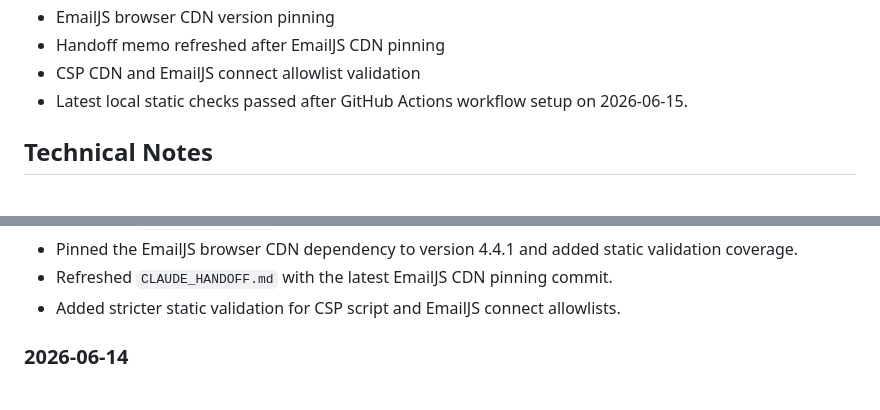
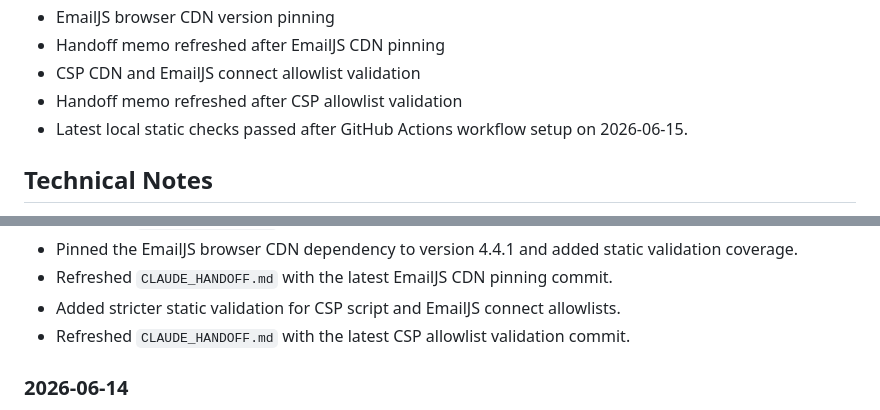
Before and after one commit to jjun96750/grantlabs-homepage-new, a Markdown page: DEVELOPMENT_STATUS.md, 2 parts joined by grey strips. Drawn GitHub-style.

Commit message:
Refresh handoff after CSP allowlist validation

```diff
--- a/DEVELOPMENT_STATUS.md
+++ b/DEVELOPMENT_STATUS.md
@@ -252,6 +252,7 @@ CHANGELOG.md
 - EmailJS browser CDN version pinning
 - Handoff memo refreshed after EmailJS CDN pinning
 - CSP CDN and EmailJS connect allowlist validation
+- Handoff memo refreshed after CSP allowlist validation
 - Latest local static checks passed after GitHub Actions workflow setup on 2026-06-15.
 
 ## Technical Notes
@@ -392,6 +393,7 @@ CHANGELOG.md
 - Pinned the EmailJS browser CDN dependency to version 4.4.1 and added static validation coverage.
 - Refreshed `CLAUDE_HANDOFF.md` with the latest EmailJS CDN pinning commit.
 - Added stricter static validation for CSP script and EmailJS connect allowlists.
+- Refreshed `CLAUDE_HANDOFF.md` with the latest CSP allowlist validation commit.
 
 ### 2026-06-14
 
```
Also changed, not shown: CHANGELOG.md (+1 -0 lines), CLAUDE_HANDOFF.md (+1 -1 lines).
